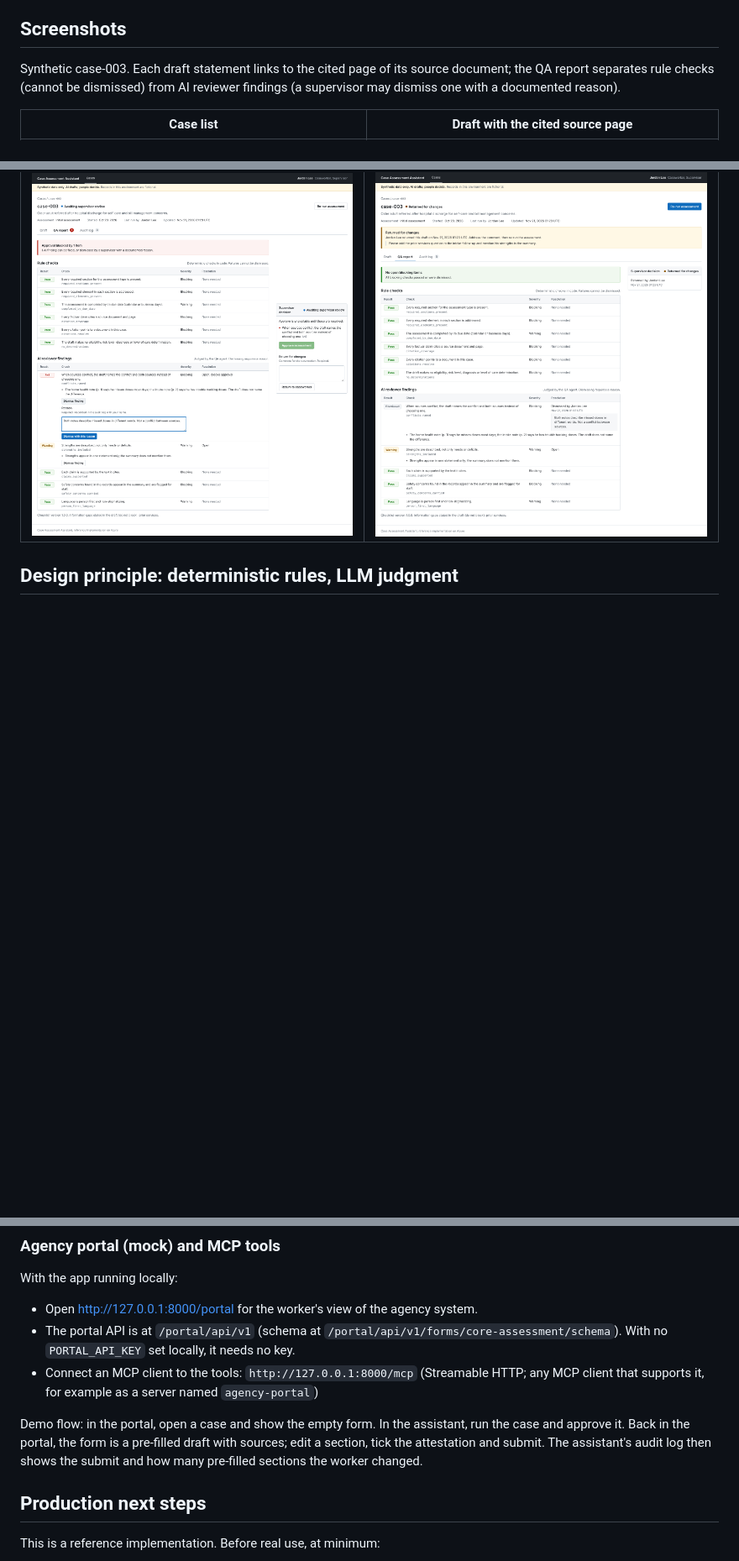
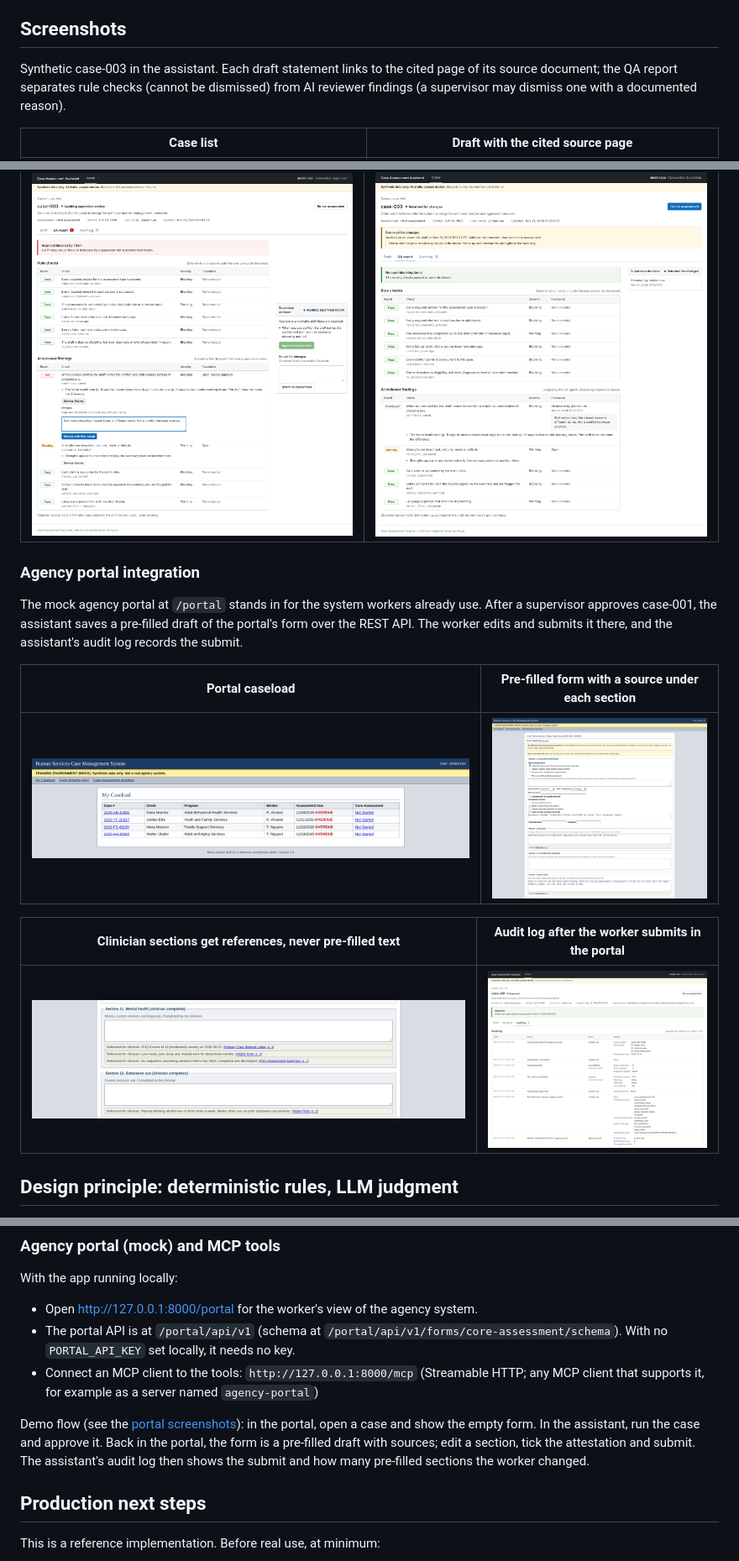
Before and after one commit to albitusha-create/case-assessment-assistant, a Markdown page: README.md, 3 parts joined by grey strips. Shown at 84% size. GitHub-like rendering; pictures changed too: docs/screenshots/portal-audit.png (added), docs/screenshots/portal-caseload.png (added), docs/screenshots/portal-clinician.png (added); blank space fills up the shorter version.

Commit message:
Add agency portal screenshots to the README
Four captures from a local run on synthetic case-001: the portal caseload,
the pre-filled form with sources, clinician reference notes, and the audit
log after the worker submits in the portal.

```diff
--- a/README.md
+++ b/README.md
@@ -24,7 +24,7 @@ Workers finish the assessment in their agency's case management system, not here
 
 ## Screenshots
 
-Synthetic case-003. Each draft statement links to the cited page of its source document; the QA report separates rule checks (cannot be dismissed) from AI reviewer findings (a supervisor may dismiss one with a documented reason).
+Synthetic case-003 in the assistant. Each draft statement links to the cited page of its source document; the QA report separates rule checks (cannot be dismissed) from AI reviewer findings (a supervisor may dismiss one with a documented reason).
 
 | Case list | Draft with the cited source page |
 | --- | --- |
@@ -33,6 +33,18 @@ Synthetic case-003. Each draft statement links to the cited page of its source d
 | QA report with dismiss form | Returned for changes |
 | --- | --- |
 | ![QA report](docs/screenshots/qa-dismiss.png) | ![Returned](docs/screenshots/case-returned.png) |
+
+### Agency portal integration
+
+The mock agency portal at `/portal` stands in for the system workers already use. After a supervisor approves case-001, the assistant saves a pre-filled draft of the portal's form over the REST API. The worker edits and submits it there, and the assistant's audit log records the submit.
+
+| Portal caseload | Pre-filled form with a source under each section |
+| --- | --- |
+| ![Portal caseload](docs/screenshots/portal-caseload.png) | ![Pre-filled portal form](docs/screenshots/portal-prefilled.png) |
+
+| Clinician sections get references, never pre-filled text | Audit log after the worker submits in the portal |
+| --- | --- |
+| ![Clinician references](docs/screenshots/portal-clinician.png) | ![Audit log](docs/screenshots/portal-audit.png) |
 
 ## Design principle: deterministic rules, LLM judgment
 
@@ -128,7 +140,7 @@ With the app running locally:
 - The portal API is at `/portal/api/v1` (schema at `/portal/api/v1/forms/core-assessment/schema`). With no `PORTAL_API_KEY` set locally, it needs no key.
 - Connect an MCP client to the tools: `http://127.0.0.1:8000/mcp` (Streamable HTTP; any MCP client that supports it, for example as a server named `agency-portal`)
 
-Demo flow: in the portal, open a case and show the empty form. In the assistant, run the case and approve it. Back in the portal, the form is a pre-filled draft with sources; edit a section, tick the attestation and submit. The assistant's audit log then shows the submit and how many pre-filled sections the worker changed.
+Demo flow (see the [portal screenshots](#agency-portal-integration)): in the portal, open a case and show the empty form. In the assistant, run the case and approve it. Back in the portal, the form is a pre-filled draft with sources; edit a section, tick the attestation and submit. The assistant's audit log then shows the submit and how many pre-filled sections the worker changed.
 
 ## Production next steps
 
```
